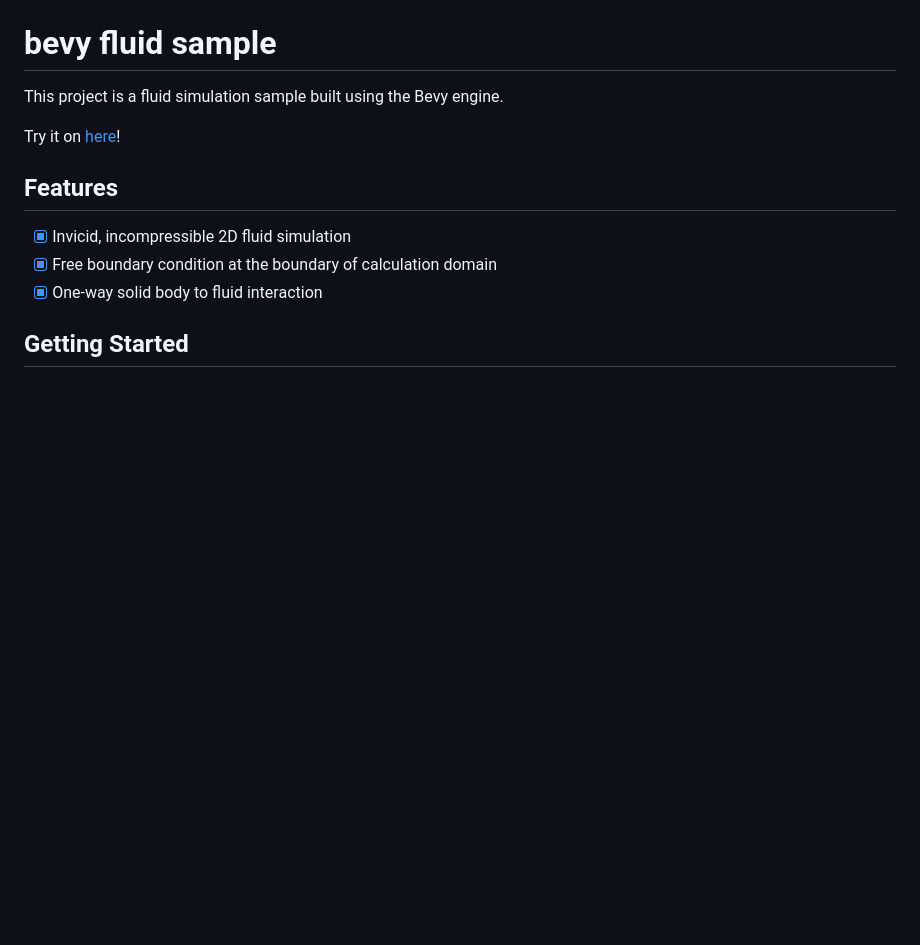
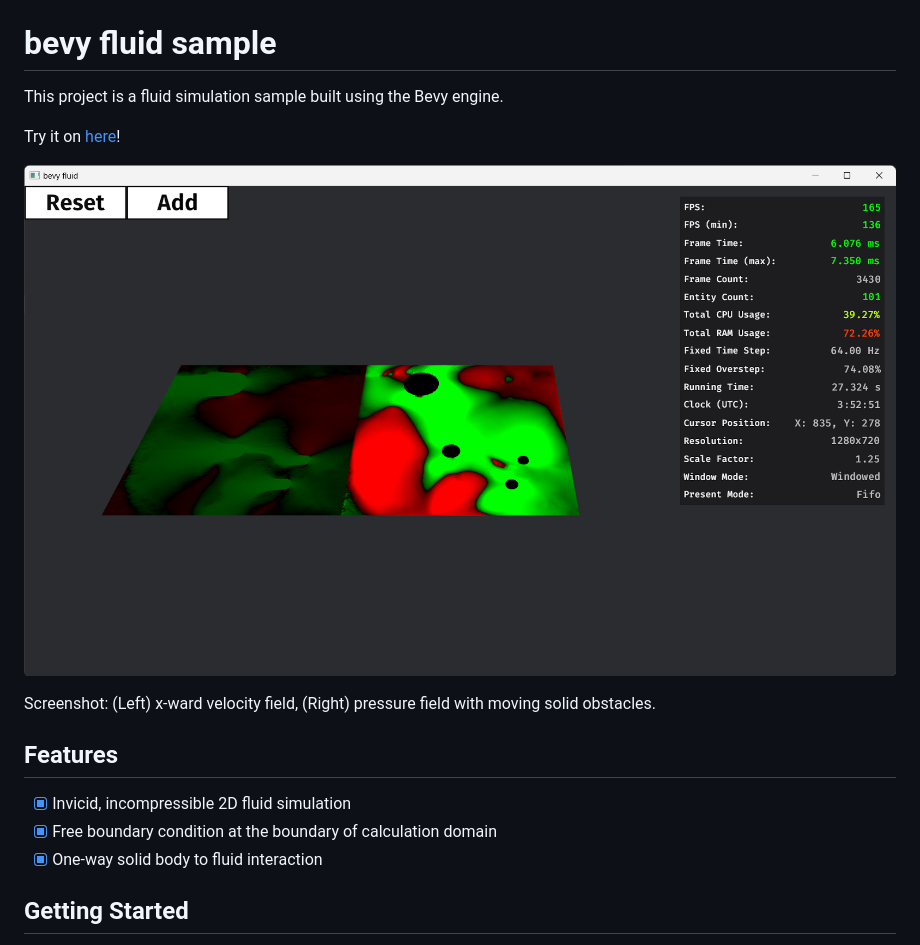
Before and after one commit to narasan49/bevy-fluid-sample, a Markdown page: README.md, the part around the change. GitHub-like rendering; pictures changed too: docs/screenshot.png (added); blank space fills up the shorter version.

Commit message:
deploy: 6413d257cd6eb2f0896c065eb25de2b31f40b9c3

```diff
--- a/README.md
+++ b/README.md
@@ -3,6 +3,10 @@
 This project is a fluid simulation sample built using the Bevy engine.
 
 Try it on [here](https://narasan49.github.io/bevy-fluid-sample/)!
+
+![img](./docs/screenshot.png)
+
+Screenshot: (Left) x-ward velocity field, (Right) pressure field with moving solid obstacles.
 
 ## Features
 - [x] Invicid, incompressible 2D fluid simulation
```
